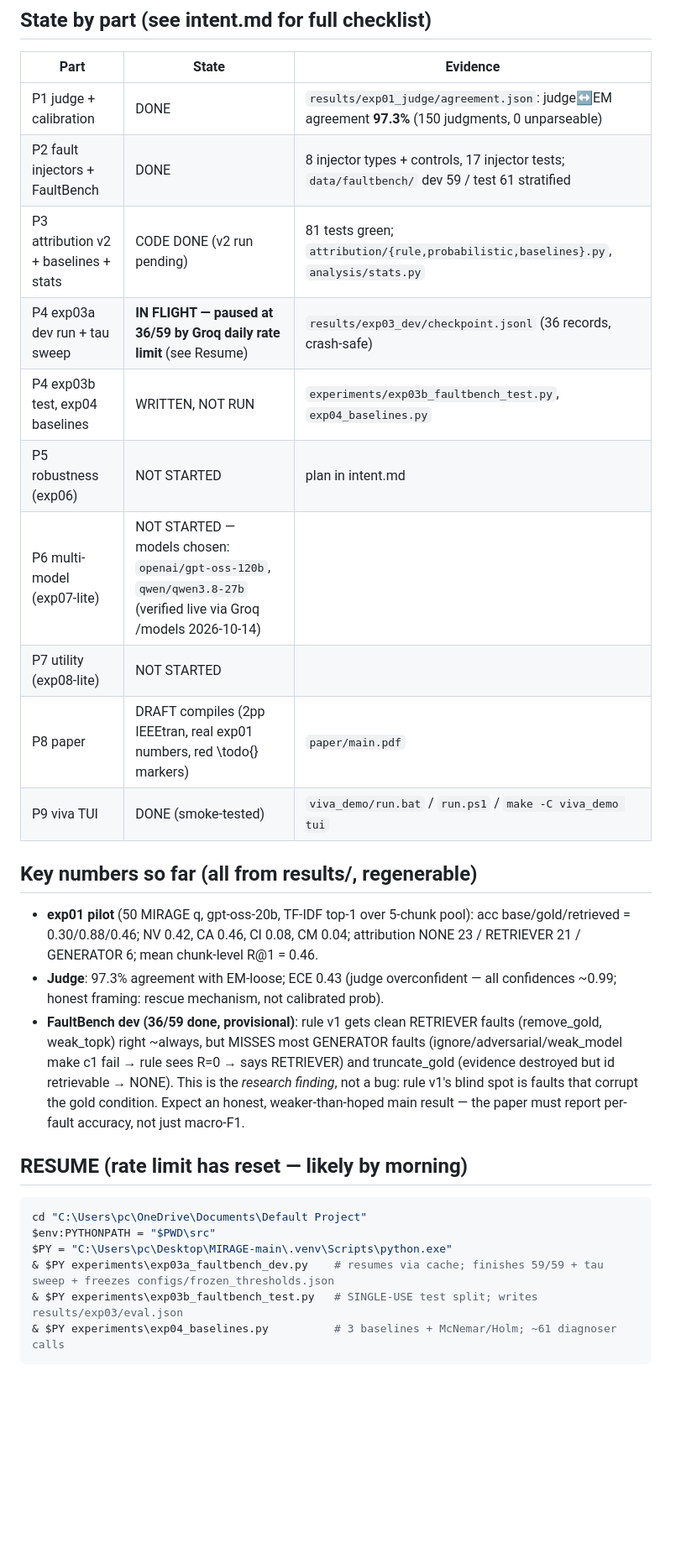
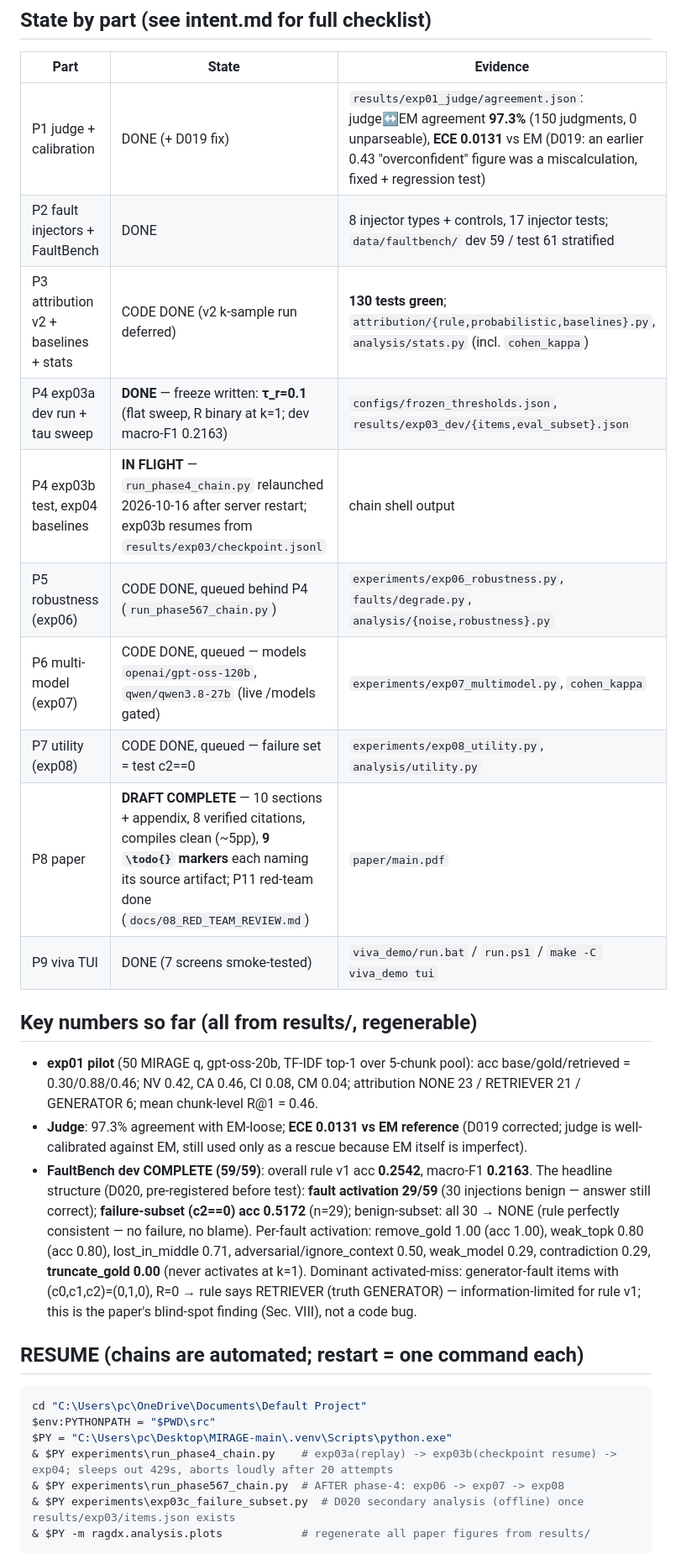
Before and after one commit to Sakshiiikashyap/ragdx, a Markdown page: handoff.md, the part around one of its changes. Shown at 84% size. Drawn GitHub-style; blank space fills up the shorter version.

Commit message:
docs: handoff refresh (D001-D020, frozen tau_r, D019/D020, chain resume commands, 130 tests)

````diff
--- a/handoff.md
+++ b/handoff.md
@@ -32,40 +32,46 @@ CLAUDE.md rule 5). Prototype ancestry: `C:\Users\pc\Desktop\MIRAGE-main`
 
 | Part | State | Evidence |
 |---|---|---|
-| P1 judge + calibration | DONE | `results/exp01_judge/agreement.json`: judge↔EM agreement **97.3%** (150 judgments, 0 unparseable) |
+| P1 judge + calibration | DONE (+ D019 fix) | `results/exp01_judge/agreement.json`: judge↔EM agreement **97.3%** (150 judgments, 0 unparseable), **ECE 0.0131** vs EM (D019: an earlier 0.43 "overconfident" figure was a miscalculation, fixed + regression test) |
 | P2 fault injectors + FaultBench | DONE | 8 injector types + controls, 17 injector tests; `data/faultbench/` dev 59 / test 61 stratified |
-| P3 attribution v2 + baselines + stats | CODE DONE (v2 run pending) | 81 tests green; `attribution/{rule,probabilistic,baselines}.py`, `analysis/stats.py` |
-| P4 exp03a dev run + tau sweep | **IN FLIGHT — paused at 36/59 by Groq daily rate limit** (see Resume) | `results/exp03_dev/checkpoint.jsonl` (36 records, crash-safe) |
-| P4 exp03b test, exp04 baselines | WRITTEN, NOT RUN | `experiments/exp03b_faultbench_test.py`, `exp04_baselines.py` |
-| P5 robustness (exp06) | NOT STARTED | plan in intent.md |
-| P6 multi-model (exp07-lite) | NOT STARTED — models chosen: `openai/gpt-oss-120b`, `qwen/qwen3.8-27b` (verified live via Groq /models 2026-10-14) | |
-| P7 utility (exp08-lite) | NOT STARTED | |
-| P8 paper | DRAFT compiles (2pp IEEEtran, real exp01 numbers, red \todo{} markers) | `paper/main.pdf` |
-| P9 viva TUI | DONE (smoke-tested) | `viva_demo/run.bat` / `run.ps1` / `make -C viva_demo tui` |
+| P3 attribution v2 + baselines + stats | CODE DONE (v2 k-sample run deferred) | **130 tests green**; `attribution/{rule,probabilistic,baselines}.py`, `analysis/stats.py` (incl. `cohen_kappa`) |
+| P4 exp03a dev run + tau sweep | **DONE** — freeze written: **τ_r=0.1** (flat sweep, R binary at k=1; dev macro-F1 0.2163) | `configs/frozen_thresholds.json`, `results/exp03_dev/{items,eval_subset}.json` |
+| P4 exp03b test, exp04 baselines | **IN FLIGHT** — `run_phase4_chain.py` relaunched 2026-10-16 after server restart; exp03b resumes from `results/exp03/checkpoint.jsonl` | chain shell output |
+| P5 robustness (exp06) | CODE DONE, queued behind P4 (`run_phase567_chain.py`) | `experiments/exp06_robustness.py`, `faults/degrade.py`, `analysis/{noise,robustness}.py` |
+| P6 multi-model (exp07) | CODE DONE, queued — models `openai/gpt-oss-120b`, `qwen/qwen3.8-27b` (live /models gated) | `experiments/exp07_multimodel.py`, `cohen_kappa` |
+| P7 utility (exp08) | CODE DONE, queued — failure set = test c2==0 | `experiments/exp08_utility.py`, `analysis/utility.py` |
+| P8 paper | **DRAFT COMPLETE** — 10 sections + appendix, 8 verified citations, compiles clean (~5pp), **9 `\todo{}` markers** each naming its source artifact; P11 red-team done (`docs/08_RED_TEAM_REVIEW.md`) | `paper/main.pdf` |
+| P9 viva TUI | DONE (7 screens smoke-tested) | `viva_demo/run.bat` / `run.ps1` / `make -C viva_demo tui` |
 
 ## Key numbers so far (all from results/, regenerable)
 
 - **exp01 pilot** (50 MIRAGE q, gpt-oss-20b, TF-IDF top-1 over 5-chunk pool):
   acc base/gold/retrieved = 0.30/0.88/0.46; NV 0.42, CA 0.46, CI 0.08, CM 0.04;
   attribution NONE 23 / RETRIEVER 21 / GENERATOR 6; mean chunk-level R@1 = 0.46.
-- **Judge**: 97.3% agreement with EM-loose; ECE 0.43 (judge overconfident —
-  all confidences ~0.99; honest framing: rescue mechanism, not calibrated prob).
-- **FaultBench dev (36/59 done, provisional)**: rule v1 gets clean RETRIEVER
-  faults (remove_gold, weak_topk) right ~always, but MISSES most GENERATOR
-  faults (ignore/adversarial/weak_model make c1 fail → rule sees R=0 → says
-  RETRIEVER) and truncate_gold (evidence destroyed but id retrievable → NONE).
-  This is the *research finding*, not a bug: rule v1's blind spot is faults
-  that corrupt the gold condition. Expect an honest, weaker-than-hoped main
-  result — the paper must report per-fault accuracy, not just macro-F1.
+- **Judge**: 97.3% agreement with EM-loose; **ECE 0.0131 vs EM reference**
+  (D019 corrected; judge is well-calibrated against EM, still used only as a
+  rescue because EM itself is imperfect).
+- **FaultBench dev COMPLETE (59/59)**: overall rule v1 acc **0.2542**,
+  macro-F1 **0.2163**. The headline structure (D020, pre-registered before
+  test): **fault activation 29/59** (30 injections benign — answer still
+  correct); **failure-subset (c2==0) acc 0.5172** (n=29); benign-subset:
+  all 30 → NONE (rule perfectly consistent — no failure, no blame). Per-fault
+  activation: remove_gold 1.00 (acc 1.00), weak_topk 0.80 (acc 0.80),
+  lost_in_middle 0.71, adversarial/ignore_context 0.50, weak_model 0.29,
+  contradiction 0.29, **truncate_gold 0.00** (never activates at k=1).
+  Dominant activated-miss: generator-fault items with (c0,c1,c2)=(0,1,0),
+  R=0 → rule says RETRIEVER (truth GENERATOR) — information-limited for rule
+  v1; this is the paper's blind-spot finding (Sec. VIII), not a code bug.
 
-## RESUME (rate limit has reset — likely by morning)
+## RESUME (chains are automated; restart = one command each)
 
 ```powershell
 cd "C:\Users\pc\OneDrive\Documents\Default Project"
 $env:PYTHONPATH = "$PWD\src"
 $PY = "C:\Users\pc\Desktop\MIRAGE-main\.venv\Scripts\python.exe"
-& $PY experiments\exp03a_faultbench_dev.py    # resumes via cache; finishes 59/59 + tau sweep + freezes configs/frozen_thresholds.json
-& $PY experiments\exp03b_faultbench_test.py   # SINGLE-USE test split; writes results/exp03/eval.json
-& $PY experiments\exp04_baselines.py          # 3 baselines + McNemar/Holm; ~61 diagnoser calls
+& $PY experiments\run_phase4_chain.py    # exp03a(replay) -> exp03b(checkpoint resume) -> exp04; sleeps out 429s, aborts loudly after 20 attempts
+& $PY experiments\run_phase567_chain.py  # AFTER phase-4: exp06 -> exp07 -> exp08
+& $PY experiments\exp03c_failure_subset.py  # D020 secondary analysis (offline) once results/exp03/items.json exists
+& $PY -m ragdx.analysis.plots            # regenerate all paper figures from results/
 ```
 
````
Also changed, not shown: other parts of handoff.md (+36 -26 lines).
